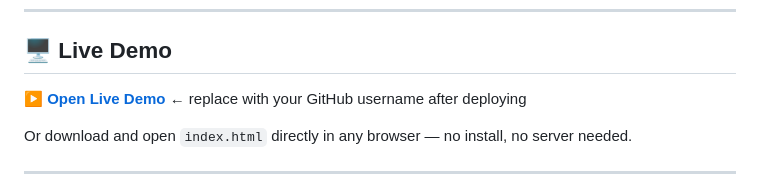
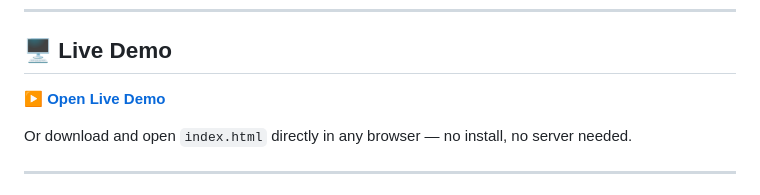
Before and after one commit to coutLiKe/passguard, a Markdown page: README.md, the part around the change. GitHub-like rendering.

Commit message:
Update live demo link in README
Updated live demo link in README to reflect deployment instructions.

```diff
--- a/README.md
+++ b/README.md
@@ -12,7 +12,7 @@
 
 ## 🖥️ Live Demo
 
-**[▶ Open Live Demo](https://coutLiKe.github.io/passguard)** ← replace with your GitHub username after deploying
+**[▶ Open Live Demo](https://coutLiKe.github.io/passguard)**
 
 Or download and open `index.html` directly in any browser — no install, no server needed.
 
```
